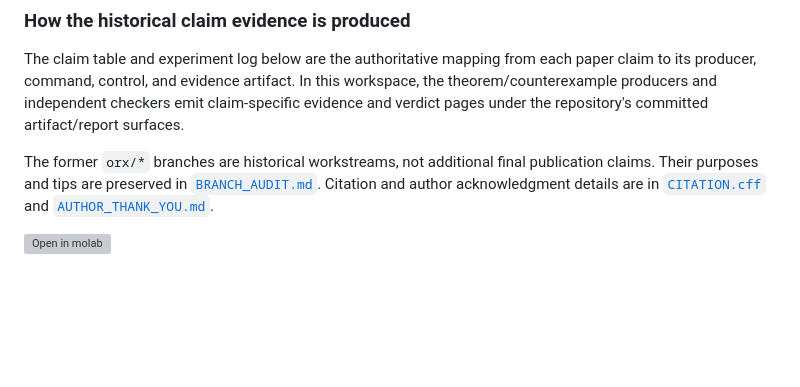
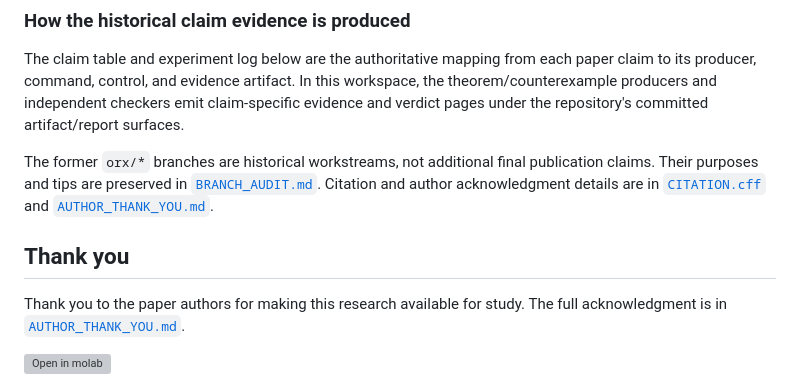
Before and after one commit to MachineLearning-Nerd/icml26-legacy-statistical-provability-mdp, a Markdown page: README.md, the part around the change. Rendered like a GitHub page; blank space fills up the shorter version; grey boxes are pictures that could not be loaded.

Commit message:
docs: make author acknowledgment explicit

```diff
--- a/README.md
+++ b/README.md
@@ -24,6 +24,10 @@ publication claims. Their purposes and tips are preserved in
 [`BRANCH_AUDIT.md`](BRANCH_AUDIT.md). Citation and author acknowledgment
 details are in [`CITATION.cff`](CITATION.cff) and
 [`AUTHOR_THANK_YOU.md`](AUTHOR_THANK_YOU.md).
+
+## Thank you
+
+Thank you to the paper authors for making this research available for study. The full acknowledgment is in [`AUTHOR_THANK_YOU.md`](AUTHOR_THANK_YOU.md).
 
 [![Open in molab](https://marimo.io/molab-shield.svg)](https://molab.marimo.io/github/MachineLearning-Nerd/icml26-repro-hAQZl57Nvx-why-agentic-theorem-prover-works-a-statistical-provability-theory-of-mathema/blob/main/notebooks/statistical_provability_reproduction.py)
 
```
